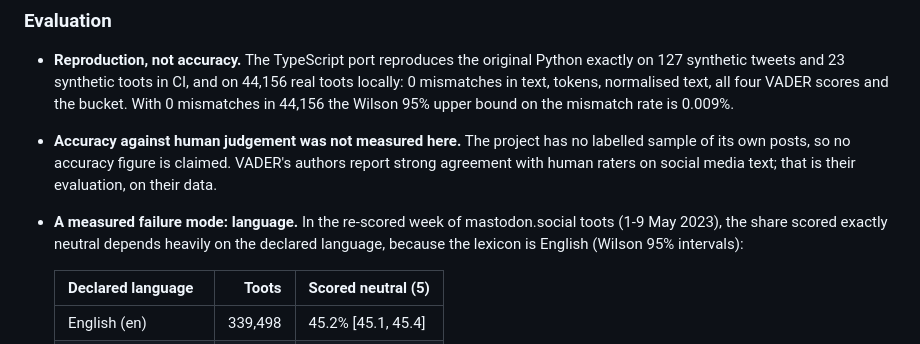
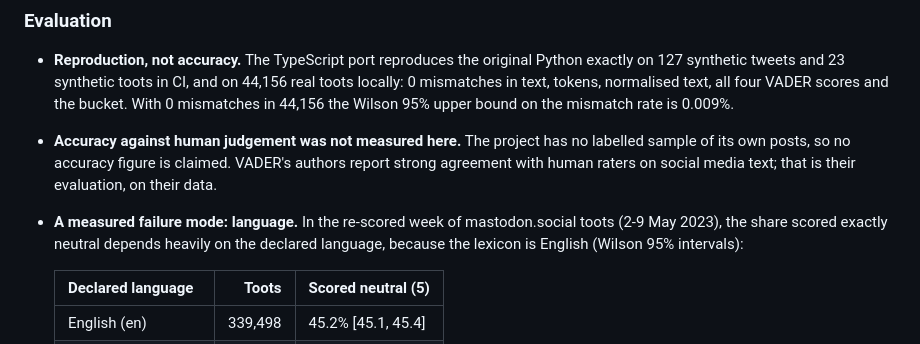
Before and after one commit to rNLKJA/Australia-Social-Media-Analytics-on-the-Cloud, a Markdown page: docs/model-card.md, the part around the change. GitHub-like rendering.

```diff
--- a/docs/model-card.md
+++ b/docs/model-card.md
@@ -22,7 +22,7 @@ The team trained nothing. VADER's lexicon of roughly 7,500 words, emoticons and
 
 - **Reproduction, not accuracy.** The TypeScript port reproduces the original Python exactly on 127 synthetic tweets and 23 synthetic toots in CI, and on 44,156 real toots locally: 0 mismatches in text, tokens, normalised text, all four VADER scores and the bucket. With 0 mismatches in 44,156 the Wilson 95% upper bound on the mismatch rate is 0.009%.
 - **Accuracy against human judgement was not measured here.** The project has no labelled sample of its own posts, so no accuracy figure is claimed. VADER's authors report strong agreement with human raters on social media text; that is their evaluation, on their data.
-- **A measured failure mode: language.** In the re-scored week of mastodon.social toots (1-9 May 2023), the share scored exactly neutral depends heavily on the declared language, because the lexicon is English (Wilson 95% intervals):
+- **A measured failure mode: language.** In the re-scored week of mastodon.social toots (2-9 May 2023), the share scored exactly neutral depends heavily on the declared language, because the lexicon is English (Wilson 95% intervals):
 
   | Declared language | Toots | Scored neutral (5) |
   | --- | ---: | --- |
```
Also changed, not shown: web/content/model-card.md (+1 -1 lines).
